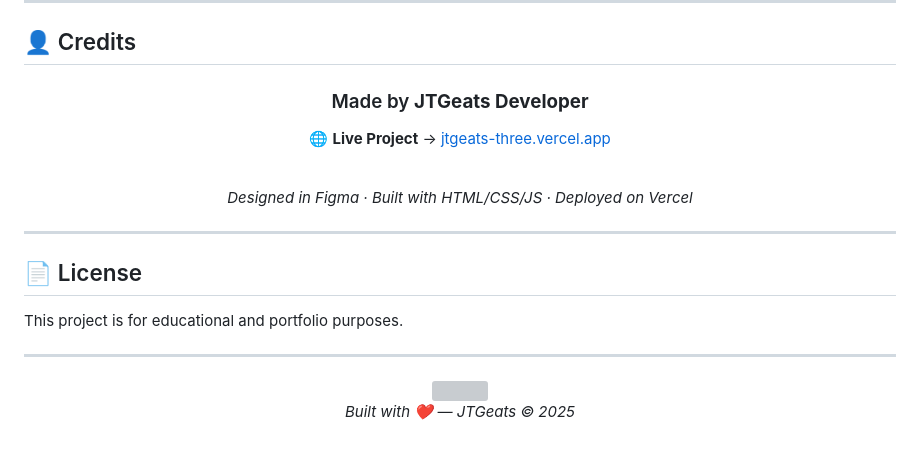
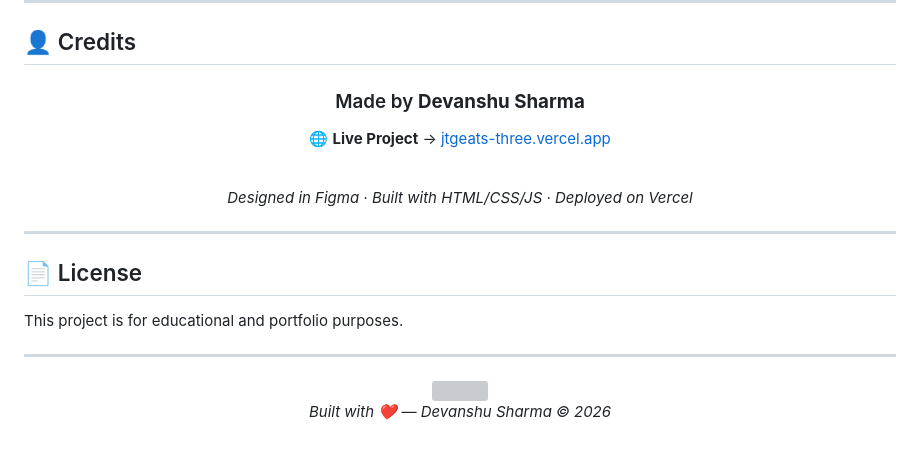
Before and after one commit to Devanshu11976/JTGeats, a Markdown page: README.md, the part around the change. GitHub-like rendering; grey boxes are pictures that could not be loaded.

```diff
--- a/README.md
+++ b/README.md
@@ -116,7 +116,7 @@ open index.html
 
 <div align="center">
 
-### Made by **JTGeats Developer**
+### Made by **Devanshu Sharma**
 
 🌐 **Live Project** → [jtgeats-three.vercel.app](https://jtgeats-three.vercel.app/)
 
@@ -138,6 +138,6 @@ This project is for educational and portfolio purposes.
 
 <img src="https://capsule-render.vercel.app/api?type=waving&color=1AC073&height=120&section=footer&animation=fadeIn" width="100%"/>
 
-*Built with ❤️ — JTGeats © 2025*
+*Built with ❤️ — Devanshu Sharma © 2026*
 
 </div>
```
